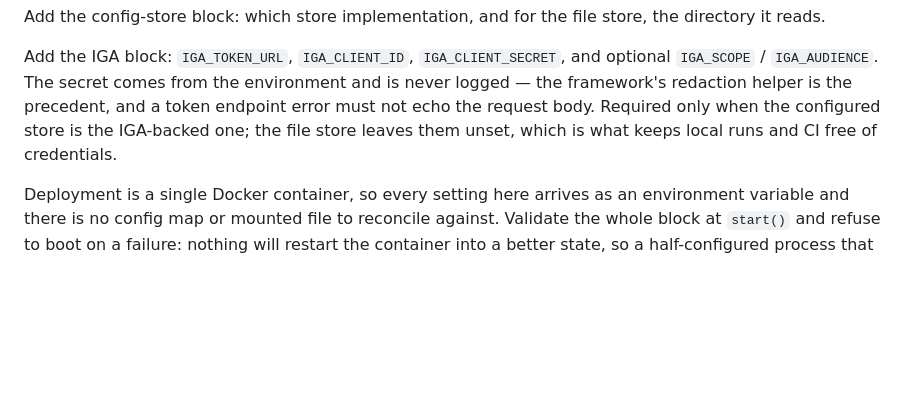
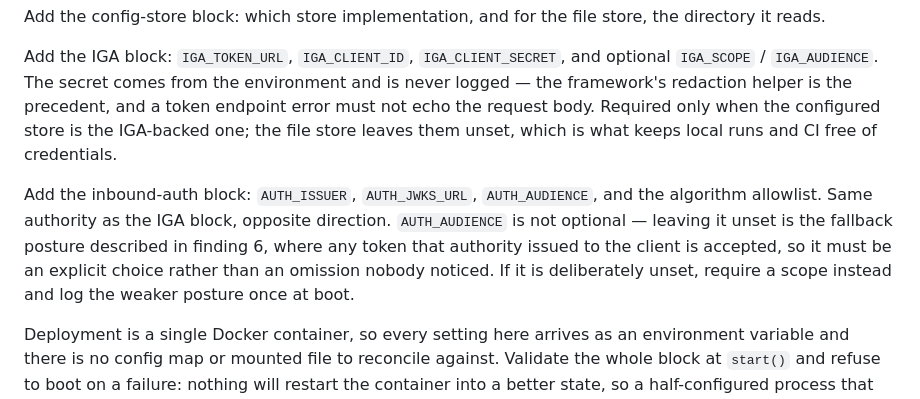
Before and after one commit to srallapally/governance-provisioning-service, a Markdown page: PROVISIONING_SERVICE_PLAN.md, the part around one of its changes. Drawn GitHub-style; blank space fills up the shorter version.

```diff
--- a/PROVISIONING_SERVICE_PLAN.md
+++ b/PROVISIONING_SERVICE_PLAN.md
@@ -617,6 +663,14 @@ a token endpoint error must not echo the request body. Required only when the
 configured store is the IGA-backed one; the file store leaves them unset,
 which is what keeps local runs and CI free of credentials.
 
+Add the inbound-auth block: `AUTH_ISSUER`, `AUTH_JWKS_URL`, `AUTH_AUDIENCE`,
+and the algorithm allowlist. Same authority as the IGA block, opposite
+direction. `AUTH_AUDIENCE` is not optional — leaving it unset is the fallback
+posture described in finding 6, where any token that authority issued to the
+client is accepted, so it must be an explicit choice rather than an omission
+nobody noticed. If it is deliberately unset, require a scope instead and log
+the weaker posture once at boot.
+
 Deployment is a single Docker container, so every setting here arrives as an
 environment variable and there is no config map or mounted file to reconcile
 against. Validate the whole block at `start()` and refuse to boot on a
```
Also changed, not shown: other parts of PROVISIONING_SERVICE_PLAN.md (+59 -13 lines), CLAUDE.md (+4 -3 lines).
